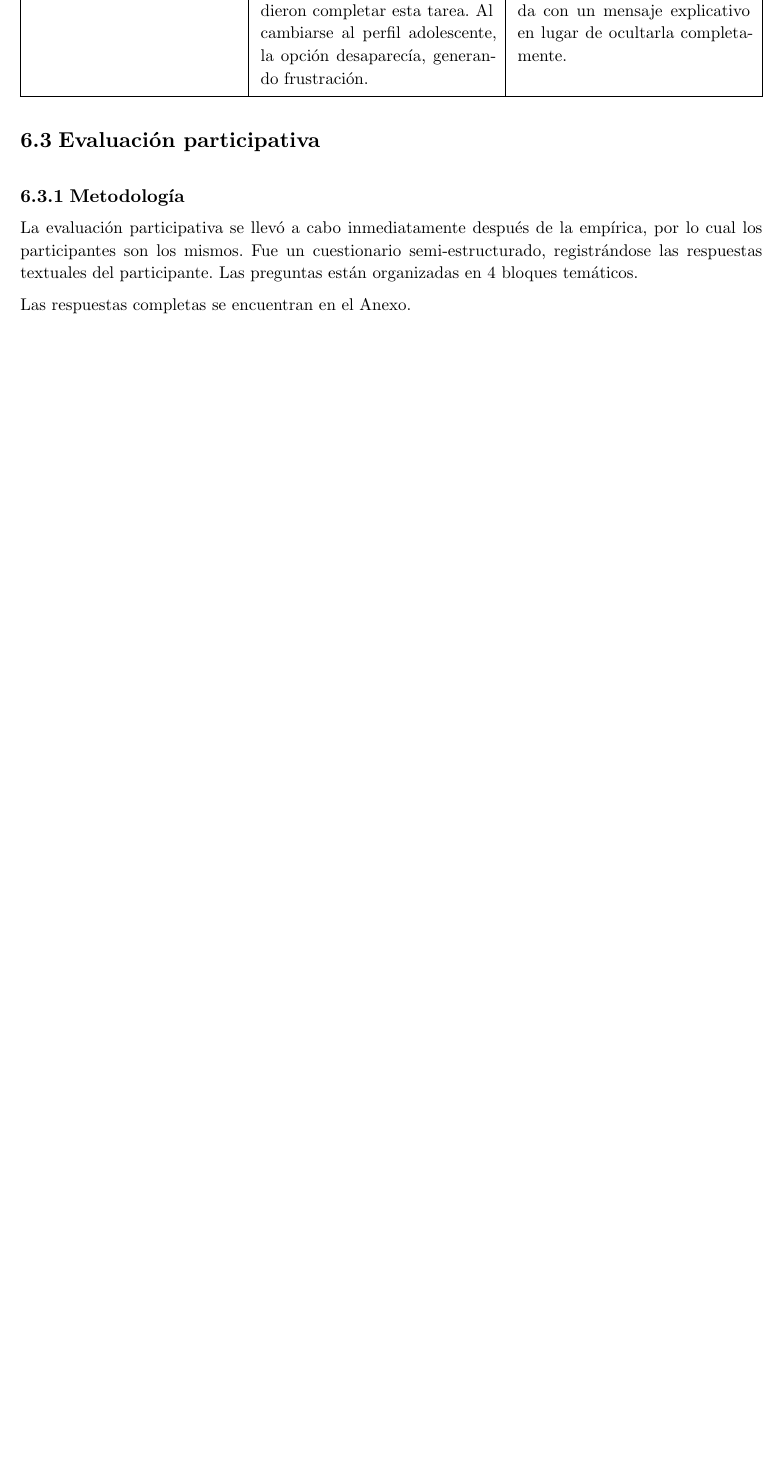
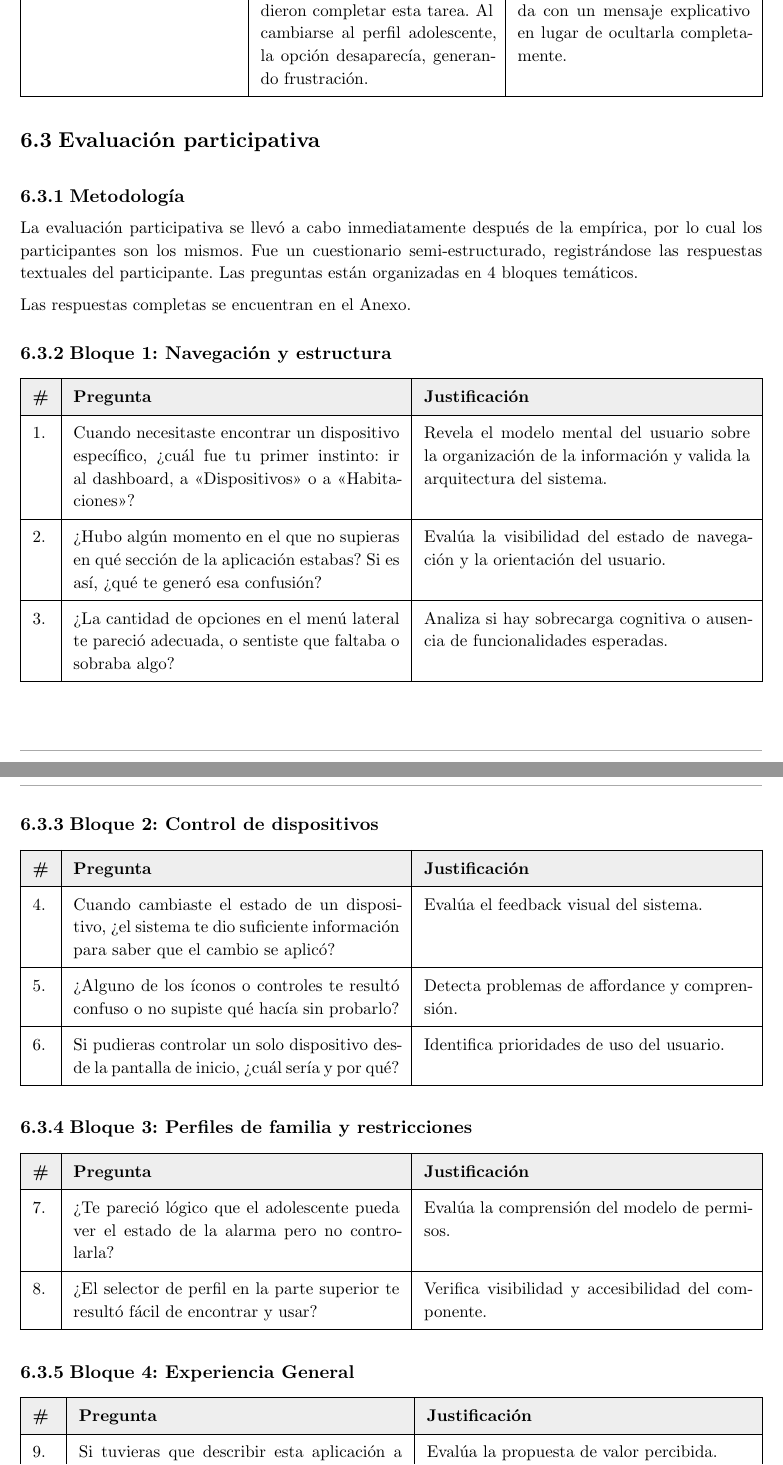
Before and after one commit to JuaniRaggio/homecore, a Typst document (docs/informe.typ): part of page 17 of 41 before the commit and two parts of pages 17 and 18 of 42 after it, the two joined at a grey line, cut so that both start at the same text, the shorter picture padded with empty space. Compiled offline with Typst 0.15.

Commit message:
chore: bloques

```diff
--- a/docs/informe.typ
+++ b/docs/informe.typ
@@ -680,3 +680,7 @@ El registro completo de los resultados se encuentra en el Anexo. Las fricciones
 La evaluación participativa se llevó a cabo inmediatamente después de la empírica, por lo cual los participantes son los mismos. Fue un cuestionario semi-estructurado, registrándose las respuestas textuales del participante. Las preguntas están organizadas en 4 bloques temáticos.
 
 Las respuestas completas se encuentran en el Anexo.
+
+=== Bloque 1: Navegación y estructura
+
+#table(
@@ -682,0 +695,16 @@ Las respuestas completas se encuentran en el Anexo.
+  [1.],
+  [Cuando necesitaste encontrar un dispositivo específico, ¿cuál fue tu primer instinto: ir al dashboard, a "Dispositivos" o a "Habitaciones"?],
+  [Revela el modelo mental del usuario sobre la organización de la información y valida la arquitectura del sistema.],
+
+  [2.],
+  [¿Hubo algún momento en el que no supieras en qué sección de la aplicación estabas? Si es así, ¿qué te generó esa confusión?],
+  [Evalúa la visibilidad del estado de navegación y la orientación del usuario.],
+
+  [3.],
+  [¿La cantidad de opciones en el menú lateral te pareció adecuada, o sentiste que faltaba o sobraba algo?],
+  [Analiza si hay sobrecarga cognitiva o ausencia de funcionalidades esperadas.]
+)
+
+=== Bloque 2: Control de dispositivos
+
+#table(
@@ -682,0 +719,16 @@ Las respuestas completas se encuentran en el Anexo.
+  [4.],
+  [Cuando cambiaste el estado de un dispositivo, ¿el sistema te dio suficiente información para saber que el cambio se aplicó?],
+  [Evalúa el feedback visual del sistema.],
+
+  [5.],
+  [¿Alguno de los íconos o controles te resultó confuso o no supiste qué hacía sin probarlo?],
+  [Detecta problemas de affordance y comprensión.],
+
+  [6.],
+  [Si pudieras controlar un solo dispositivo desde la pantalla de inicio, ¿cuál sería y por qué?],
+  [Identifica prioridades de uso del usuario.]
+)
+
+=== Bloque 3: Perfiles de familia y restricciones
+
+#table(
@@ -682,0 +743,12 @@ Las respuestas completas se encuentran en el Anexo.
+  [7.],
+  [¿Te pareció lógico que el adolescente pueda ver el estado de la alarma pero no controlarla?],
+  [Evalúa la comprensión del modelo de permisos.],
+
+  [8.],
+  [¿El selector de perfil en la parte superior te resultó fácil de encontrar y usar?],
+  [Verifica visibilidad y accesibilidad del componente.]
+)
+
+=== Bloque 4: Experiencia General
+
+#table(
@@ -682,0 +763,3 @@ Las respuestas completas se encuentran en el Anexo.
+  [9.],
+  [Si tuvieras que describir esta aplicación a alguien que nunca la usó, ¿qué le dirías en una frase?],
+  [Evalúa la propuesta de valor percibida.],
```
Also changed, not shown: docs/informe.typ (37 more changed lines).
